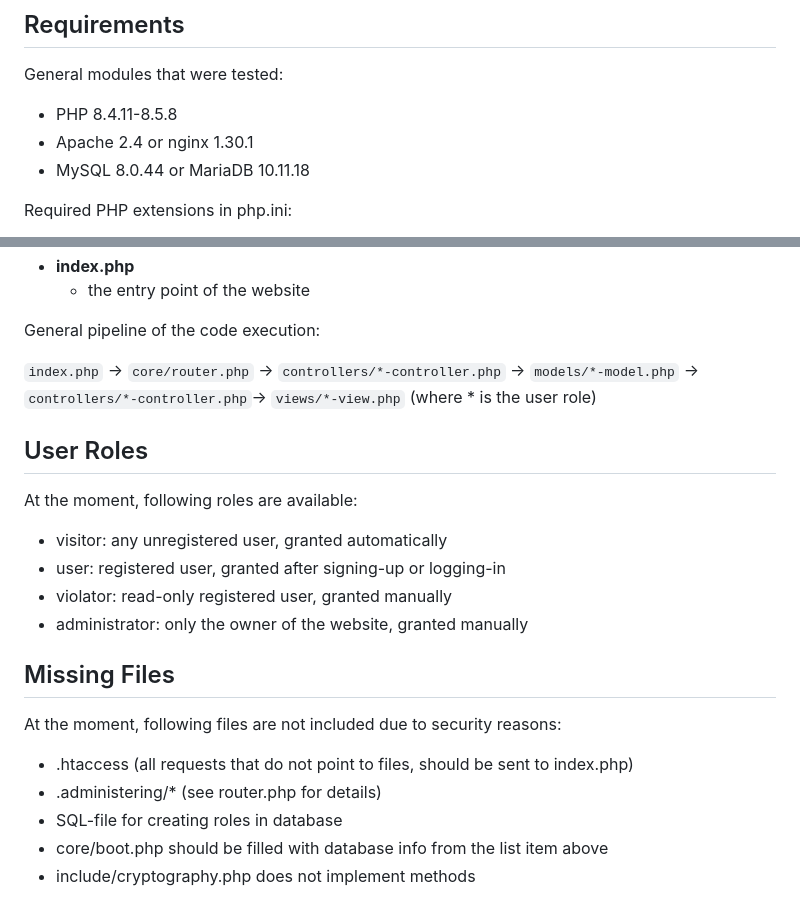
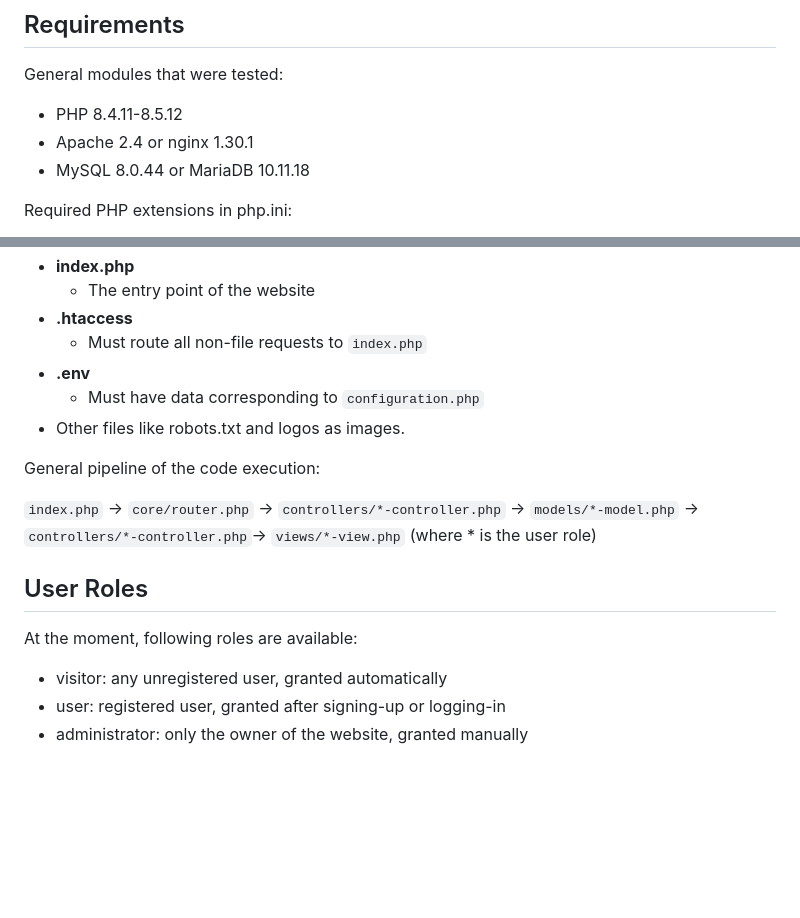
Before and after one commit to AnnaOlla/vn-song-lyrics-db, a Markdown page: README.md, 2 parts joined by grey strips. Rendered like a GitHub page; blank space fills up the shorter version.

```diff
--- a/README.md
+++ b/README.md
@@ -6,7 +6,7 @@ The website is available at [vn-song-lyrics-db.ru](https://vn-song-lyrics-db.ru)
 
 ## Requirements
 General modules that were tested:
-* PHP 8.4.11-8.5.8
+* PHP 8.4.11-8.5.12
 * Apache 2.4 or nginx 1.30.1
 * MySQL 8.0.44 or MariaDB 10.11.18
 
@@ -82,5 +109,10 @@ Main parts:
 * **index.php**
-    * the entry point of the website
+  * The entry point of the website
+* **.htaccess**
+  * Must route all non-file requests to `index.php`
+* **.env**
+  * Must have data corresponding to `configuration.php`
+* Other files like robots.txt and logos as images.
 
 General pipeline of the code execution:
 
@@ -90,13 +122,4 @@ General pipeline of the code execution:
 At the moment, following roles are available:
 * visitor: any unregistered user, granted automatically
 * user: registered user, granted after signing-up or logging-in
-* violator: read-only registered user, granted manually
 * administrator: only the owner of the website, granted manually
-
-## Missing Files
-At the moment, following files are not included due to security reasons:
-* .htaccess (all requests that do not point to files, should be sent to index.php)
-* .administering/* (see router.php for details)
-* SQL-file for creating roles in database
-* core/boot.php should be filled with database info from the list item above
-* include/cryptography.php does not implement methods
```
Also changed, not shown: other parts of README.md (+53 -26 lines).
